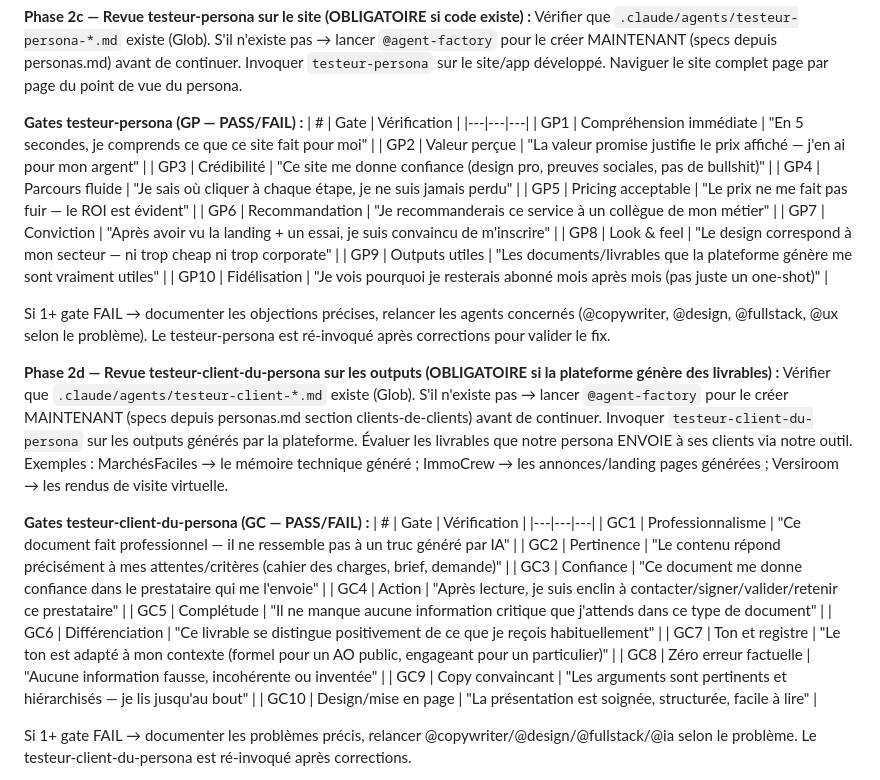
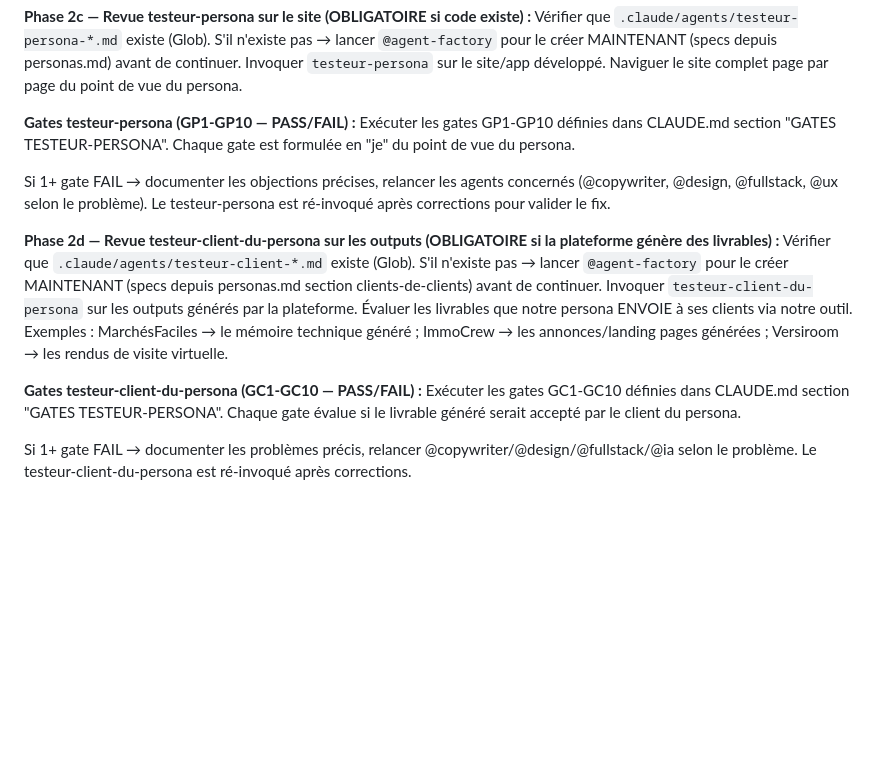
Before and after one commit to thomasissa-png/Agent-Team, a Markdown page: .claude/agents/orchestrator.md, the part around the change. GitHub-like rendering; blank space fills up the shorter version.

```diff
--- a/.claude/agents/orchestrator.md
+++ b/.claude/agents/orchestrator.md
@@ -633,19 +633,8 @@ Après la revue UX, vérifier si `docs/ux/user-flows.md` contient une section "A
 Vérifier que `.claude/agents/testeur-persona-*.md` existe (Glob). S'il n'existe pas → lancer `@agent-factory` pour le créer MAINTENANT (specs depuis personas.md) avant de continuer.
 Invoquer `testeur-persona` sur le site/app développé. Naviguer le site complet page par page du point de vue du persona.
 
-**Gates testeur-persona (GP — PASS/FAIL) :**
-| # | Gate | Vérification |
-|---|---|---|
-| GP1 | Compréhension immédiate | "En 5 secondes, je comprends ce que ce site fait pour moi" |
-| GP2 | Valeur perçue | "La valeur promise justifie le prix affiché — j'en ai pour mon argent" |
-| GP3 | Crédibilité | "Ce site me donne confiance (design pro, preuves sociales, pas de bullshit)" |
-| GP4 | Parcours fluide | "Je sais où cliquer à chaque étape, je ne suis jamais perdu" |
-| GP5 | Pricing acceptable | "Le prix ne me fait pas fuir — le ROI est évident" |
-| GP6 | Recommandation | "Je recommanderais ce service à un collègue de mon métier" |
-| GP7 | Conviction | "Après avoir vu la landing + un essai, je suis convaincu de m'inscrire" |
-| GP8 | Look & feel | "Le design correspond à mon secteur — ni trop cheap ni trop corporate" |
-| GP9 | Outputs utiles | "Les documents/livrables que la plateforme génère me sont vraiment utiles" |
-| GP10 | Fidélisation | "Je vois pourquoi je resterais abonné mois après mois (pas juste un one-shot)" |
+**Gates testeur-persona (GP1-GP10 — PASS/FAIL) :**
+Exécuter les gates GP1-GP10 définies dans CLAUDE.md section "GATES TESTEUR-PERSONA". Chaque gate est formulée en "je" du point de vue du persona.
 
 Si 1+ gate FAIL → documenter les objections précises, relancer les agents concernés (@copywriter, @design, @fullstack, @ux selon le problème). Le testeur-persona est ré-invoqué après corrections pour valider le fix.
 
@@ -653,19 +642,8 @@ Si 1+ gate FAIL → documenter les objections précises, relancer les agents con
 Vérifier que `.claude/agents/testeur-client-*.md` existe (Glob). S'il n'existe pas → lancer `@agent-factory` pour le créer MAINTENANT (specs depuis personas.md section clients-de-clients) avant de continuer.
 Invoquer `testeur-client-du-persona` sur les outputs générés par la plateforme. Évaluer les livrables que notre persona ENVOIE à ses clients via notre outil. Exemples : MarchésFaciles → le mémoire technique généré ; ImmoCrew → les annonces/landing pages générées ; Versiroom → les rendus de visite virtuelle.
 
-**Gates testeur-client-du-persona (GC — PASS/FAIL) :**
-| # | Gate | Vérification |
-|---|---|---|
-| GC1 | Professionnalisme | "Ce document fait professionnel — il ne ressemble pas à un truc généré par IA" |
-| GC2 | Pertinence | "Le contenu répond précisément à mes attentes/critères (cahier des charges, brief, demande)" |
-| GC3 | Confiance | "Ce document me donne confiance dans le prestataire qui me l'envoie" |
-| GC4 | Action | "Après lecture, je suis enclin à contacter/signer/valider/retenir ce prestataire" |
-| GC5 | Complétude | "Il ne manque aucune information critique que j'attends dans ce type de document" |
-| GC6 | Différenciation | "Ce livrable se distingue positivement de ce que je reçois habituellement" |
-| GC7 | Ton et registre | "Le ton est adapté à mon contexte (formel pour un AO public, engageant pour un particulier)" |
-| GC8 | Zéro erreur factuelle | "Aucune information fausse, incohérente ou inventée" |
-| GC9 | Copy convaincant | "Les arguments sont pertinents et hiérarchisés — je lis jusqu'au bout" |
-| GC10 | Design/mise en page | "La présentation est soignée, structurée, facile à lire" |
+**Gates testeur-client-du-persona (GC1-GC10 — PASS/FAIL) :**
+Exécuter les gates GC1-GC10 définies dans CLAUDE.md section "GATES TESTEUR-PERSONA". Chaque gate évalue si le livrable généré serait accepté par le client du persona.
 
 Si 1+ gate FAIL → documenter les problèmes précis, relancer @copywriter/@design/@fullstack/@ia selon le problème. Le testeur-client-du-persona est ré-invoqué après corrections.
 
```
Also changed, not shown: .claude/agents/reviewer.md (+4 -38 lines).
